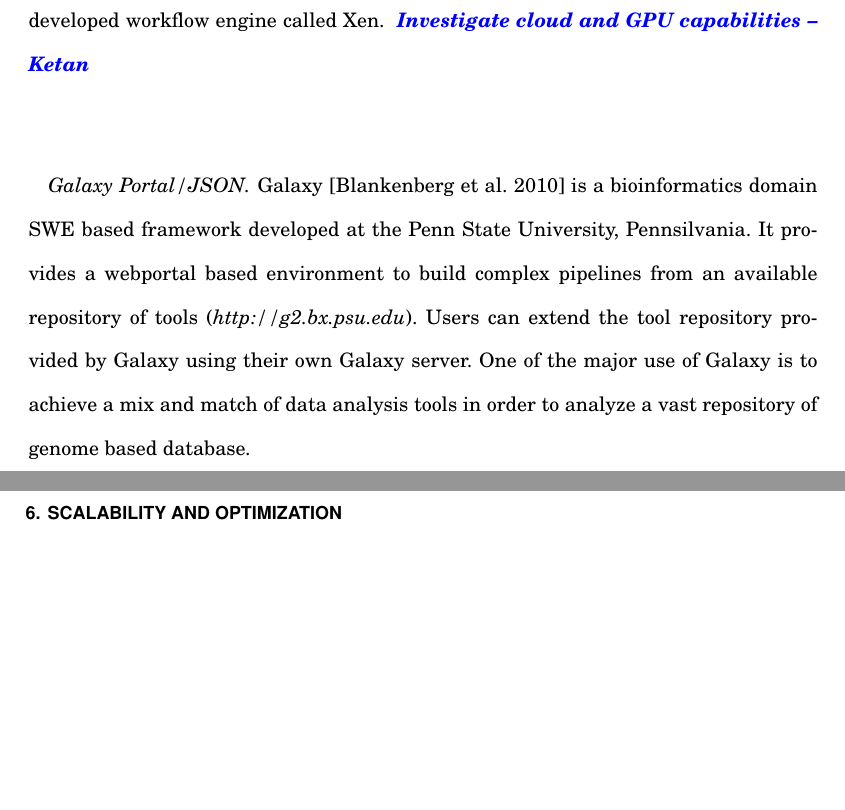
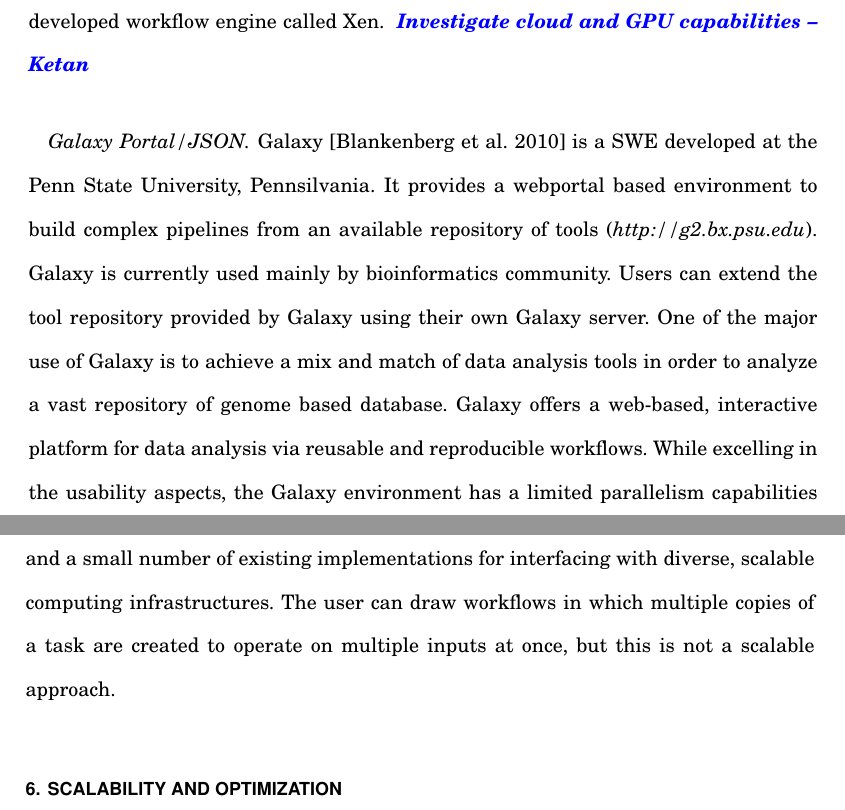
Before and after one commit to ketancmaheshwari/acmcsurpaper, a LaTeX paper (paper.tex): two parts of pages 20 and 21 of 53, joined at a grey line, cut so that both start at the same text, the shorter picture padded with empty space. Compiled offline with pdfLaTeX.

Commit message:
galaxy desc

```diff
--- a/paper.tex
+++ b/paper.tex
@@ -751,17 +751,22 @@
 inter-grid research environment. An older version of P-GRADE used the
 condor-Dagman as workflow engine while the recent version uses its own in-house
 developed workflow engine called Xen. \km{Investigate cloud and GPU capabilities}
-
 %
 
 \paragraph{Galaxy Portal/JSON} Galaxy~\cite{blankenberg-vonkuster-etal:2010} is a
-bioinformatics domain SWE based framework developed at the Penn State
-University, Pennsilvania. It provides a webportal based environment to build
-complex pipelines from an available repository of tools
-(\textit{http://g2.bx.psu.edu}). Users can extend the tool repository provided
-by Galaxy using their own Galaxy server. One of the major use of Galaxy is to
-achieve a mix and match of data analysis tools in order to analyze a vast
-repository of genome based database.
+SWE developed at the Penn State University, Pennsilvania. It provides a
+webportal based environment to build complex pipelines from an available
+repository of tools (\textit{http://g2.bx.psu.edu}).  Galaxy is currently used
+mainly by bioinformatics community. Users can extend the tool repository
+provided by Galaxy using their own Galaxy server. One of the major use of
+Galaxy is to achieve a mix and match of data analysis tools in order to analyze
+a vast repository of genome based database. Galaxy offers a web-based,
+interactive platform for data analysis via reusable and reproducible workflows.
+While excelling in the usability aspects, the Galaxy environment has a limited
+parallelism capabilities and a small number of existing implementations for
+interfacing with diverse, scalable computing infrastructures. The user can draw
+workflows in which multiple copies of a task are created to operate on multiple
+inputs at once, but this is not a scalable approach.
 
 % == SYSTEM SCALABILITY AND OPTIMIZATION ==
 \section{Scalability and Optimization} \label{sec:scal}
```
